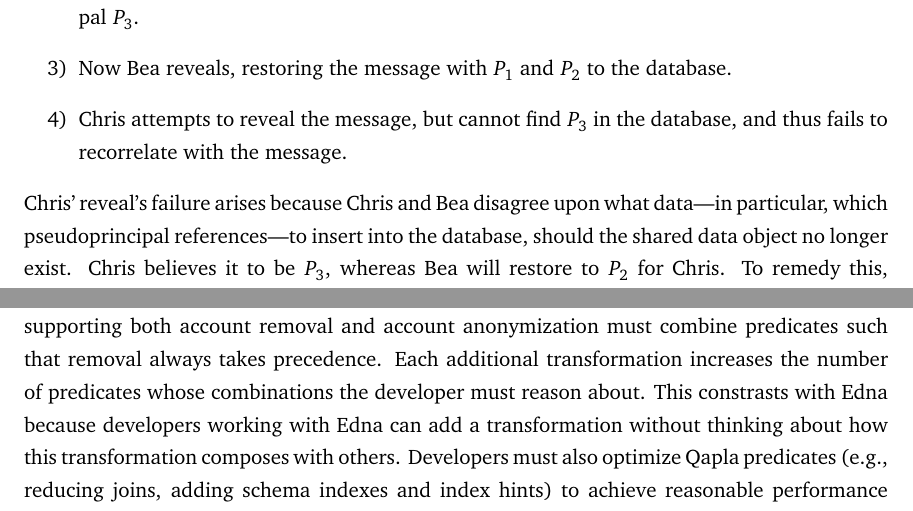
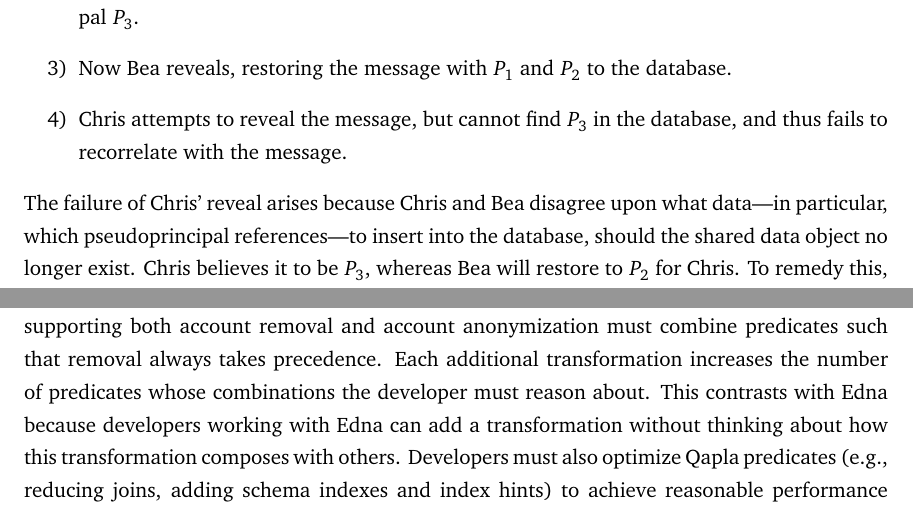
Before and after one commit to tslilyai/thesis, a LaTeX thesis (thesis/thesis.tex, which reads thesis/05-design.tex, thesis/08-eval-qapla.tex): two parts of pages 58 and 79 of 98, joined at a grey line, cut so that both start at the same text. Compiled offline with pdfLaTeX.

Commit message:
spellcheck

```diff
--- a/thesis/05-design.tex
+++ b/thesis/05-design.tex
@@ -738,7 +738,7 @@
         database, and thus fails to recorrelate with the message.
 \end{enumerate}
 %
-Chris' reveal's failure arises because Chris and Bea disagree upon what
+The failure of Chris' reveal arises because Chris and Bea disagree upon what
 data---in particular, which pseudoprincipal references---to insert into the
 database, should the shared data object no longer exist. Chris believes it to be
 $P_3$, whereas Bea will restore to $P_2$ for Chris.
--- a/thesis/08-eval-qapla.tex
+++ b/thesis/08-eval-qapla.tex
@@ -32,7 +32,7 @@
 transformation increases the number of predicates whose combinations the
 developer must reason about.
 %
-This constrasts with \sys because developers working with \sys can add
+This contrasts with \sys because developers working with \sys can add
 a transformation without thinking about how this transformation composes
 with others.
 %
```
Also changed, not shown: thesis/08-eval-cryptdb.tex (+2 -2 lines), thesis/thesis.pdf, thesis/08-eval-qapla.tex (2 more changed lines).
